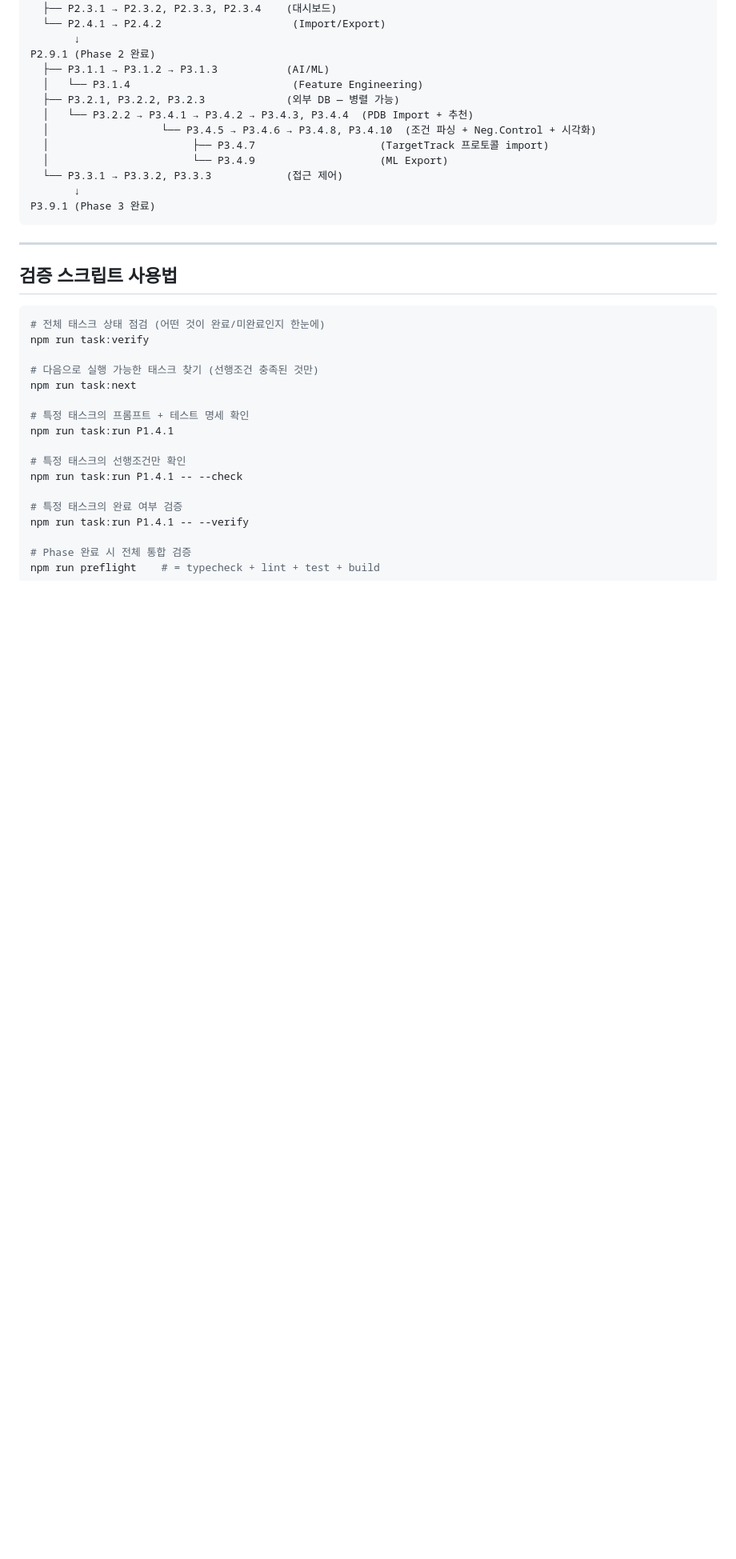
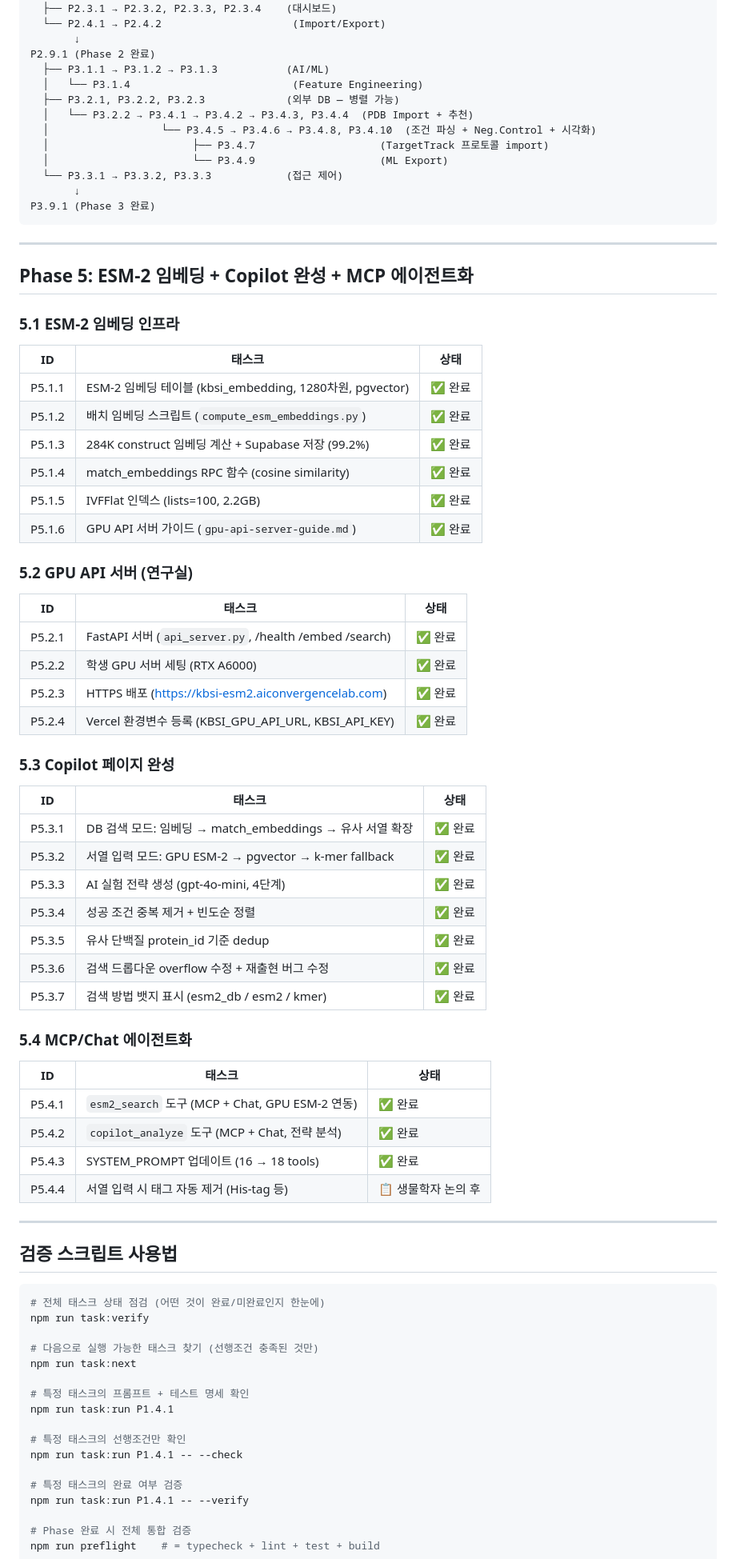
Before and after one commit to Tae-Kyung/kbsi-crystal-bank, a Markdown page: data/TASK.md, the part around one of its changes. Shown at 80% size. Rendered like a GitHub page; blank space fills up the shorter version.

````diff
--- a/data/TASK.md
+++ b/data/TASK.md
@@ -314,6 +314,51 @@ P3.9.1 (Phase 3 완료)
 
 ---
 
+## Phase 5: ESM-2 임베딩 + Copilot 완성 + MCP 에이전트화
+
+### 5.1 ESM-2 임베딩 인프라
+
+| ID | 태스크 | 상태 |
+|----|--------|------|
+| P5.1.1 | ESM-2 임베딩 테이블 (kbsi_embedding, 1280차원, pgvector) | ✅ 완료 |
+| P5.1.2 | 배치 임베딩 스크립트 (`compute_esm_embeddings.py`) | ✅ 완료 |
+| P5.1.3 | 284K construct 임베딩 계산 + Supabase 저장 (99.2%) | ✅ 완료 |
+| P5.1.4 | match_embeddings RPC 함수 (cosine similarity) | ✅ 완료 |
+| P5.1.5 | IVFFlat 인덱스 (lists=100, 2.2GB) | ✅ 완료 |
+| P5.1.6 | GPU API 서버 가이드 (`gpu-api-server-guide.md`) | ✅ 완료 |
+
+### 5.2 GPU API 서버 (연구실)
+
+| ID | 태스크 | 상태 |
+|----|--------|------|
+| P5.2.1 | FastAPI 서버 (`api_server.py`, /health /embed /search) | ✅ 완료 |
+| P5.2.2 | 학생 GPU 서버 세팅 (RTX A6000) | ✅ 완료 |
+| P5.2.3 | HTTPS 배포 (https://kbsi-esm2.aiconvergencelab.com) | ✅ 완료 |
+| P5.2.4 | Vercel 환경변수 등록 (KBSI_GPU_API_URL, KBSI_API_KEY) | ✅ 완료 |
+
+### 5.3 Copilot 페이지 완성
+
+| ID | 태스크 | 상태 |
+|----|--------|------|
+| P5.3.1 | DB 검색 모드: 임베딩 → match_embeddings → 유사 서열 확장 | ✅ 완료 |
+| P5.3.2 | 서열 입력 모드: GPU ESM-2 → pgvector → k-mer fallback | ✅ 완료 |
+| P5.3.3 | AI 실험 전략 생성 (gpt-4o-mini, 4단계) | ✅ 완료 |
+| P5.3.4 | 성공 조건 중복 제거 + 빈도순 정렬 | ✅ 완료 |
+| P5.3.5 | 유사 단백질 protein_id 기준 dedup | ✅ 완료 |
+| P5.3.6 | 검색 드롭다운 overflow 수정 + 재출현 버그 수정 | ✅ 완료 |
+| P5.3.7 | 검색 방법 뱃지 표시 (esm2_db / esm2 / kmer) | ✅ 완료 |
+
+### 5.4 MCP/Chat 에이전트화
+
+| ID | 태스크 | 상태 |
+|----|--------|------|
+| P5.4.1 | `esm2_search` 도구 (MCP + Chat, GPU ESM-2 연동) | ✅ 완료 |
+| P5.4.2 | `copilot_analyze` 도구 (MCP + Chat, 전략 분석) | ✅ 완료 |
+| P5.4.3 | SYSTEM_PROMPT 업데이트 (16 → 18 tools) | ✅ 완료 |
+| P5.4.4 | 서열 입력 시 태그 자동 제거 (His-tag 등) | 📋 생물학자 논의 후 |
+
+---
+
 ## 검증 스크립트 사용법
 
 ```bash
````
Also changed, not shown: other parts of data/TASK.md (+2 -2 lines), data/PRD.md (+35 -39 lines).
